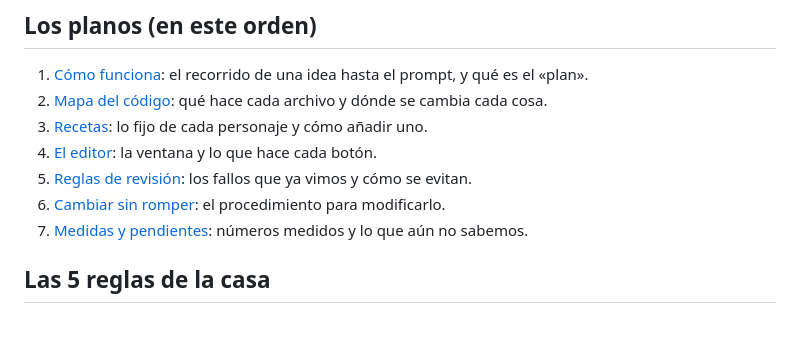
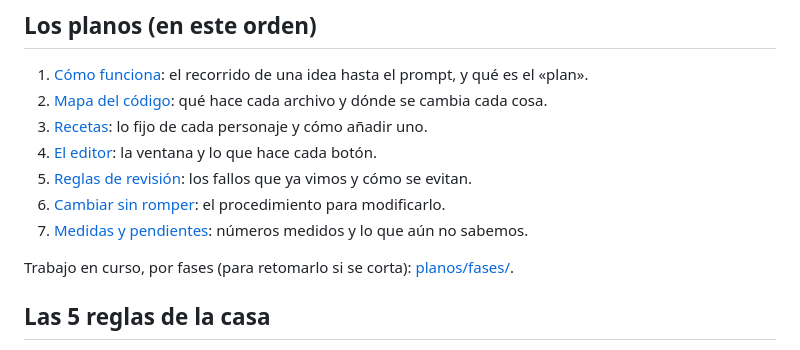
Before and after one commit to xentome/EDITS-WITH-AI, a Markdown page: PLANOS.md, the part around the change. GitHub-like rendering; blank space fills up the shorter version.

Commit message:
Planos: archivo de avance por fases (sin recetas y mejoras del editor)
Co-Authored-By: Claude Opus 5.5 <noreply@anthropic.com>

```diff
--- a/PLANOS.md
+++ b/PLANOS.md
@@ -20,6 +20,8 @@ Símbolos: ✅ comprobado · 💡 sin probar · ❓ pendiente.
 6. [Cambiar sin romper](planos/6%20Cambiar%20sin%20romper.md): el procedimiento para modificarlo.
 7. [Medidas y pendientes](planos/7%20Medidas%20y%20pendientes.md): números medidos y lo que aún no sabemos.
 
+Trabajo en curso, por fases (para retomarlo si se corta): [planos/fases/](planos/fases/1%20Sin%20recetas%20y%20mejoras%20del%20editor.md).
+
 ## Las 5 reglas de la casa
 
 1. El LLM decide; el código pone lo exacto y revisa.
```
Also changed, not shown: planos/fases/1 Sin recetas y mejoras del editor.md (added, +33 -0 lines).
